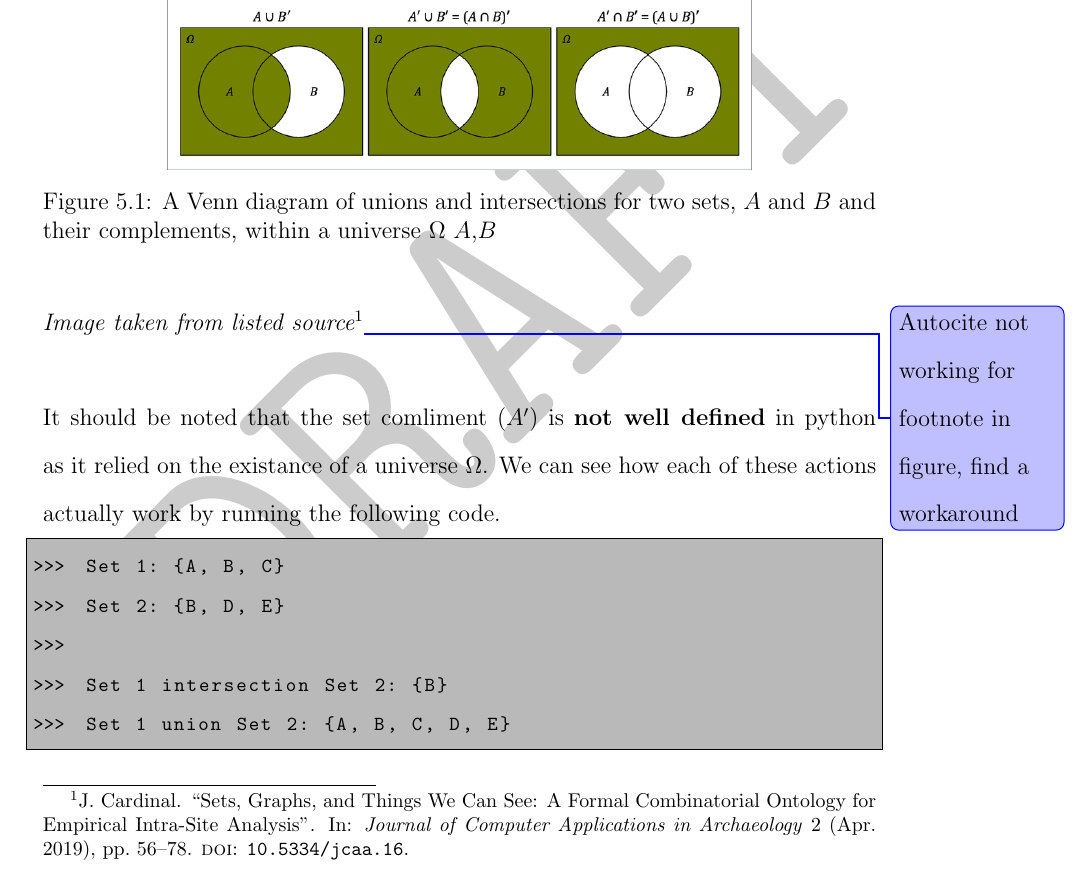
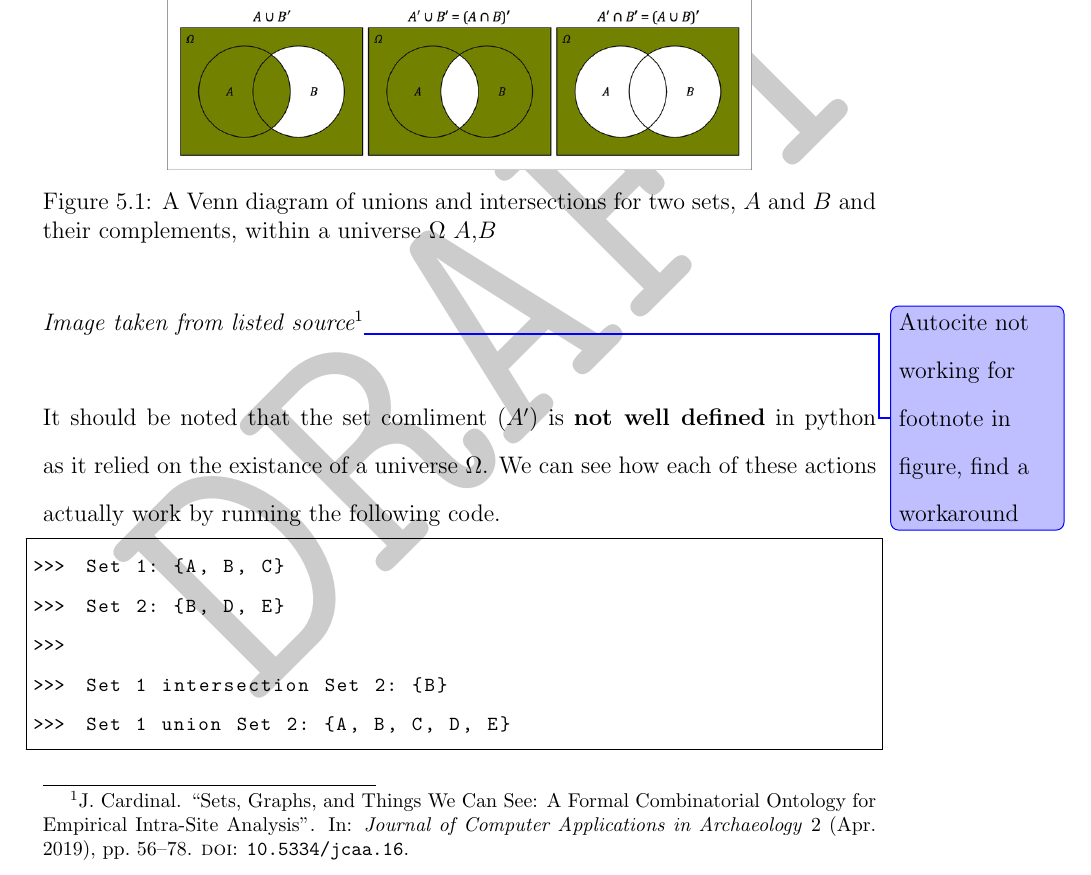
Before and after one commit to adirao-projects/java.util.helpmepls, a LaTeX book (how2code.tex): part of page 29 of 63, cut so that both start at the same text. The pictures show the PDF file how2code.pdf that the author committed with the source.

Commit message:
Changed color of terminal output box

```diff
--- a/how2code.tex
+++ b/how2code.tex
@@ -58,7 +58,7 @@
 	frame=single,
 	xleftmargin=2em,
 	framexleftmargin=2.5em,
-	backgroundcolor=\color{gray!55},
+	%backgroundcolor=\color{gray!55},
 	numberstyle=\numberwithprompt,
 	}
 
```
Also changed, not shown: how2code.pdf, 3 other files.
